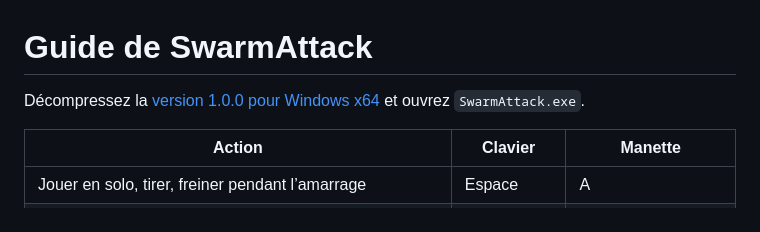
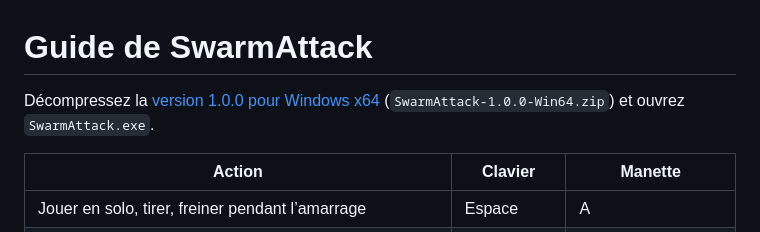
Before and after one commit to Kraran/SwarmAttack, a Markdown page: prototype/README.md, the part around the change. Rendered like a GitHub page.

```diff
--- a/prototype/README.md
+++ b/prototype/README.md
@@ -1,6 +1,6 @@
 # Guide de SwarmAttack
 
-Décompressez la [version 1.0.0 pour Windows x64](https://github.com/Kraran/SwarmAttack/releases/tag/v1.0.0) et ouvrez `SwarmAttack.exe`.
+Décompressez la [version 1.0.0 pour Windows x64](https://github.com/Kraran/SwarmAttack/releases/tag/v1.0.0) (`SwarmAttack-1.0.0-Win64.zip`) et ouvrez `SwarmAttack.exe`.
 
 | Action | Clavier | Manette |
 | --- | --- | --- |
```
Also changed, not shown: README.md (+7 -1 lines), docs/captures/amarrage.png (added), docs/captures/jeu.png (added), docs/captures/themes-langues.png (added).
